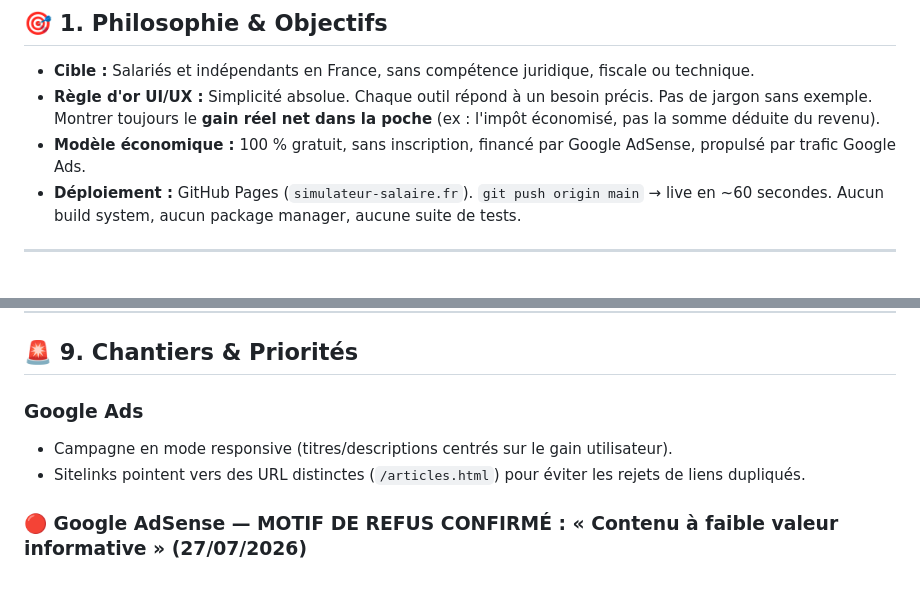
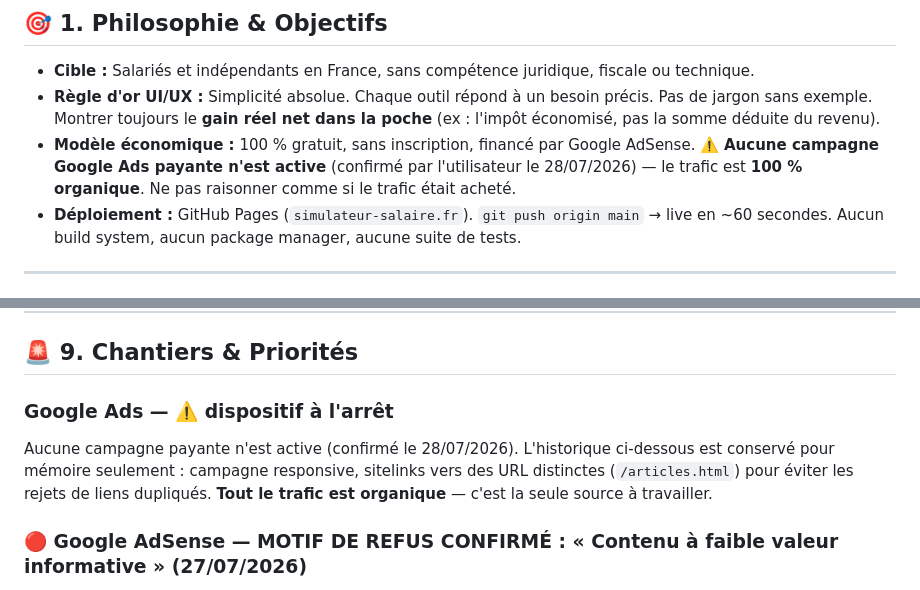
Before and after one commit to Remi59210/simulateur-salaire, a Markdown page: CLAUDE.md, 2 parts joined by grey strips. Drawn GitHub-style.

```diff
--- a/CLAUDE.md
+++ b/CLAUDE.md
@@ -8,7 +8,7 @@ Ce fichier sert de mémoire globale pour Claude Code. Il récapitule la philosop
 
 - **Cible :** Salariés et indépendants en France, sans compétence juridique, fiscale ou technique.
 - **Règle d'or UI/UX :** Simplicité absolue. Chaque outil répond à un besoin précis. Pas de jargon sans exemple. Montrer toujours le **gain réel net dans la poche** (ex : l'impôt économisé, pas la somme déduite du revenu).
-- **Modèle économique :** 100 % gratuit, sans inscription, financé par Google AdSense, propulsé par trafic Google Ads.
+- **Modèle économique :** 100 % gratuit, sans inscription, financé par Google AdSense. ⚠️ **Aucune campagne Google Ads payante n'est active** (confirmé par l'utilisateur le 28/07/2026) — le trafic est **100 % organique**. Ne pas raisonner comme si le trafic était acheté.
 - **Déploiement :** GitHub Pages (`simulateur-salaire.fr`). `git push origin main` → live en ~60 secondes. Aucun build system, aucun package manager, aucune suite de tests.
 
 ---
@@ -232,9 +232,8 @@ Les deux outils fiscaux intègrent les barèmes directement en JS. Valeurs à r
 
 ## 🚨 9. Chantiers & Priorités
 
-### Google Ads
-- Campagne en mode responsive (titres/descriptions centrés sur le gain utilisateur).
-- Sitelinks pointent vers des URL distinctes (`/articles.html`) pour éviter les rejets de liens dupliqués.
+### Google Ads — ⚠️ dispositif à l'arrêt
+Aucune campagne payante n'est active (confirmé le 28/07/2026). L'historique ci-dessous est conservé pour mémoire seulement : campagne responsive, sitelinks vers des URL distinctes (`/articles.html`) pour éviter les rejets de liens dupliqués. **Tout le trafic est organique** — c'est la seule source à travailler.
 
 ### 🔴 Google AdSense — MOTIF DE REFUS CONFIRMÉ : « Contenu à faible valeur informative » (27/07/2026)
 **C'est le seul motif affiché dans la console AdSense.** Point capital : « Valider la propriété du site » est ✅ **vert** → le domaine `.fr` + l'hébergement GitHub Pages sont **acceptés et validés**. Toute la partie technique (AdSense 38/38, ads.txt, RGPD/CMP publié, contact, crawlabilité, sitemap) est donc **hors de cause**. Ne plus chercher de ce côté, et surtout **ne pas changer d'hébergeur ni de domaine** — ce serait inutile.
```
Also changed, not shown: other parts of CLAUDE.md (+38 -2 lines).
